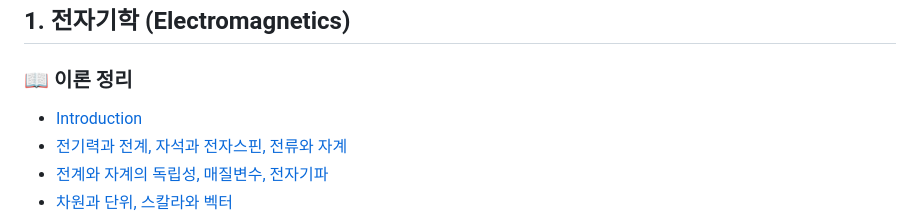
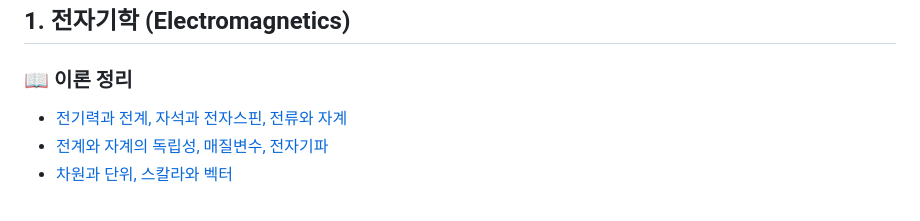
Before and after one commit to yuseongil034/2-2_Major-Subjects, a Markdown page: README.md, the part around the change. Drawn GitHub-style.

```diff
--- a/README.md
+++ b/README.md
@@ -13,7 +13,6 @@
 ## 1. 전자기학 (Electromagnetics)
 
 ### 📖 이론 정리
-- [Introduction](electromagnetics/introduction.md)
 - [전기력과 전계, 자석과 전자스핀, 전류와 자계](electromagnetics/electric_magnetic_basics.md)
 - [전계와 자계의 독립성, 매질변수, 전자기파](electromagnetics/field_independence.md)
 - [차원과 단위, 스칼라와 벡터](electromagnetics/dimensions_vectors.md)
```
